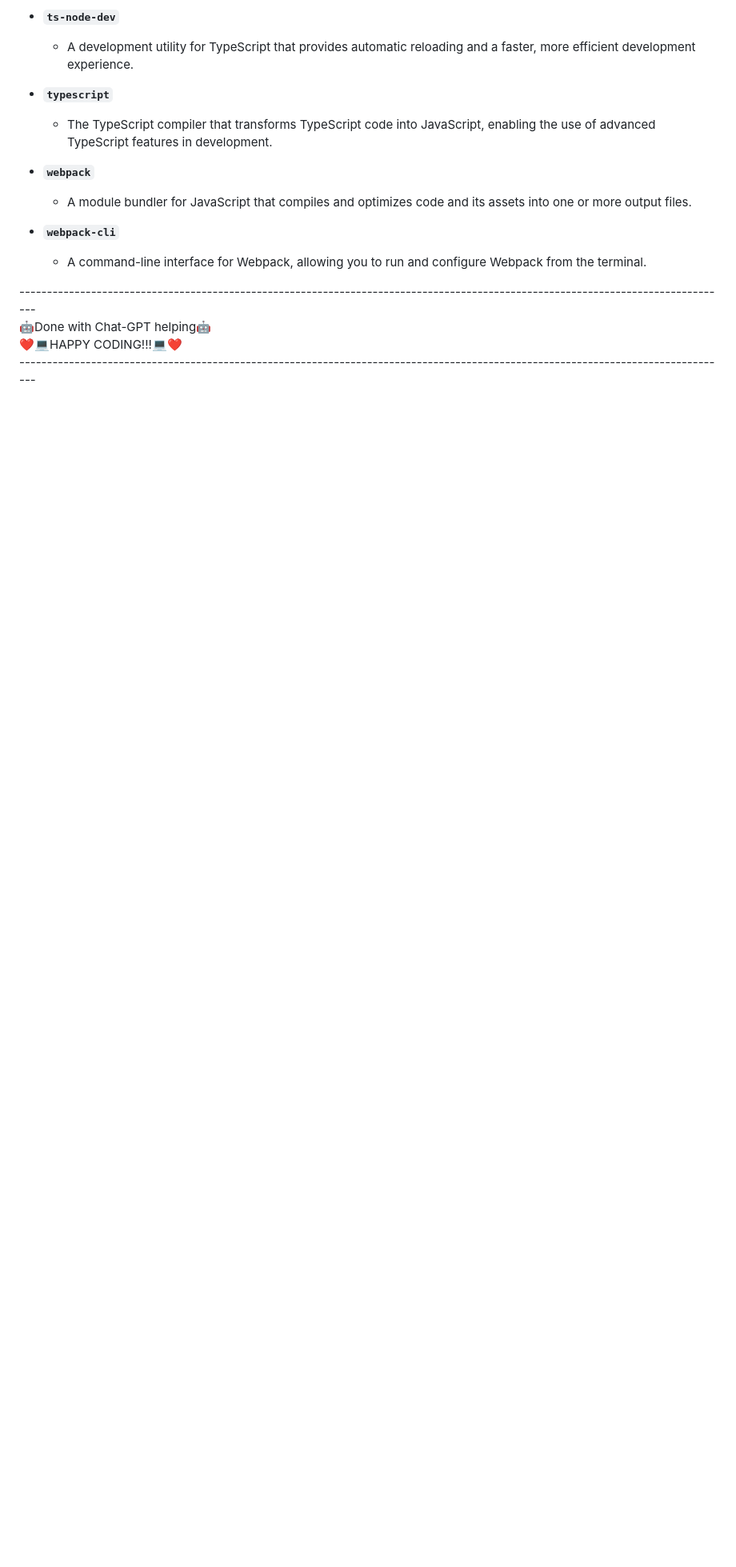
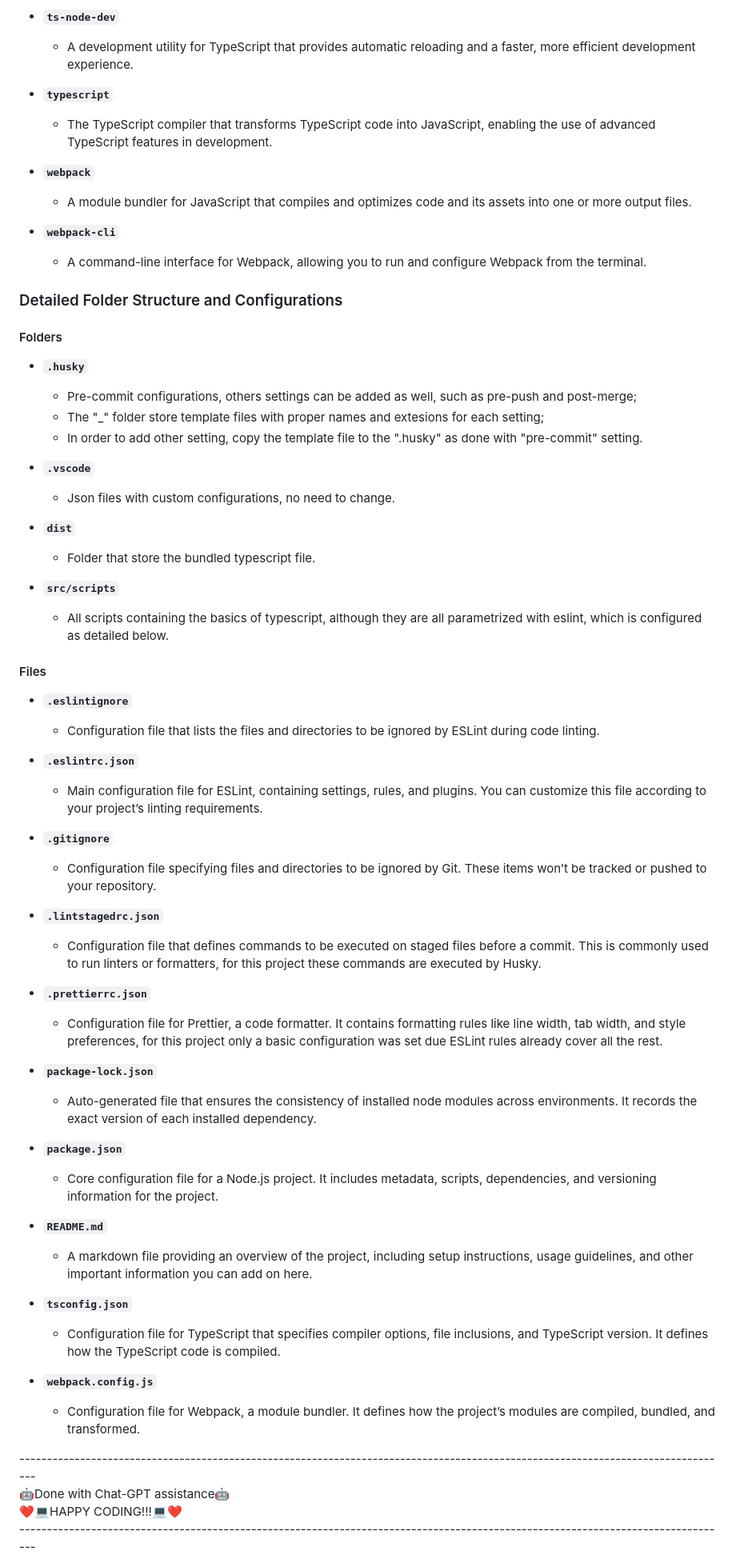
Before and after one commit to josiasvfigueredo1985/typescript_advanced_level, a Markdown page: README.md, the part around one of its changes. Shown at 80% size. Rendered like a GitHub page; blank space fills up the shorter version.

Commit message:
README update - Documentation finished

```diff
--- a/README.md
+++ b/README.md
@@ -115,6 +118,53 @@ Here is a brief description of each dependency used in the project:
 - **`webpack-cli`**
   - A command-line interface for Webpack, allowing you to run and configure Webpack from the terminal.
 
+### Detailed Folder Structure and Configurations
+#### Folders
+- **`.husky`**
+  - Pre-commit configurations, others settings can be added as well, such as pre-push and post-merge;
+  - The "_" folder store template files with proper names and extesions for each setting;
+  - In order to add other setting, copy the template file to the ".husky" as done with "pre-commit" setting.
+
+- **`.vscode`**
+  - Json files with custom configurations, no need to change.
+
+- **`dist`**
+  - Folder that store the bundled typescript file.
+
+- **`src/scripts`**
+  - All scripts containing the basics of typescript, although they are all parametrized with eslint, which is configured as detailed below.
+
+#### Files
+- **`.eslintignore`**
+  - Configuration file that lists the files and directories to be ignored by ESLint during code linting.
+
+- **`.eslintrc.json`**
+  - Main configuration file for ESLint, containing settings, rules, and plugins. You can customize this file according to your project’s linting requirements.
+
+- **`.gitignore`**
+  - Configuration file specifying files and directories to be ignored by Git. These items won’t be tracked or pushed to your repository.
+
+- **`.lintstagedrc.json`**
+  - Configuration file that defines commands to be executed on staged files before a commit. This is commonly used to run linters or formatters, for this project these commands are executed by Husky.
+
+- **`.prettierrc.json`**
+  - Configuration file for Prettier, a code formatter. It contains formatting rules like line width, tab width, and style preferences, for this project only a basic configuration was set due ESLint rules already cover all the rest.
+
+- **`package-lock.json`**
+  - Auto-generated file that ensures the consistency of installed node modules across environments. It records the exact version of each installed dependency.
+
+- **`package.json`**
+  - Core configuration file for a Node.js project. It includes metadata, scripts, dependencies, and versioning information for the project.
+
+- **`README.md`**
+  - A markdown file providing an overview of the project, including setup instructions, usage guidelines, and other important information you can add on here.
+
+- **`tsconfig.json`**
+  - Configuration file for TypeScript that specifies compiler options, file inclusions, and TypeScript version. It defines how the TypeScript code is compiled.
+
+- **`webpack.config.js`**
+  - Configuration file for Webpack, a module bundler. It defines how the project’s modules are compiled, bundled, and transformed.
+
 <style>
   .centered {
     text-align: center;
@@ -123,7 +173,7 @@ Here is a brief description of each dependency used in the project:
 <div class="centered">
 ---------------------------------------------------------------------------------------------------------------------------------
 <br></br>
-🤖Done with Chat-GPT helping🤖
+🤖Done with Chat-GPT assistance🤖
 <br></br>
 ❤️💻HAPPY CODING!!!💻❤️
 <br></br>
```
Also changed, not shown: other parts of README.md (+5 -2 lines).
